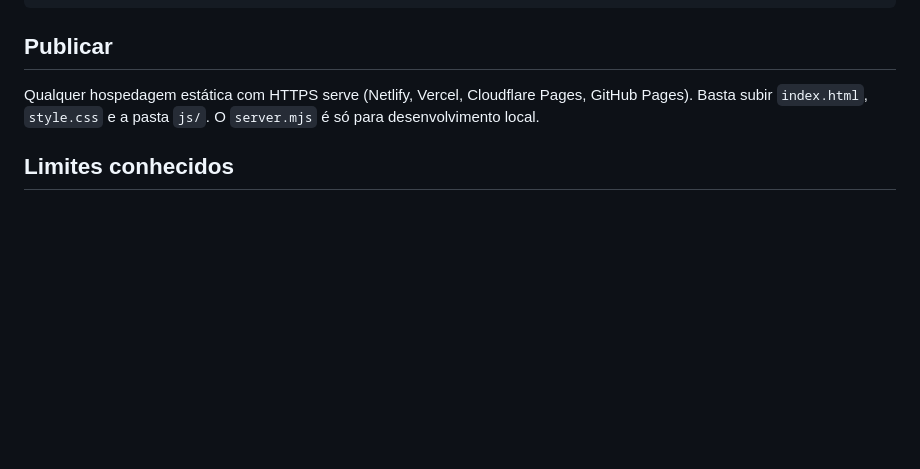
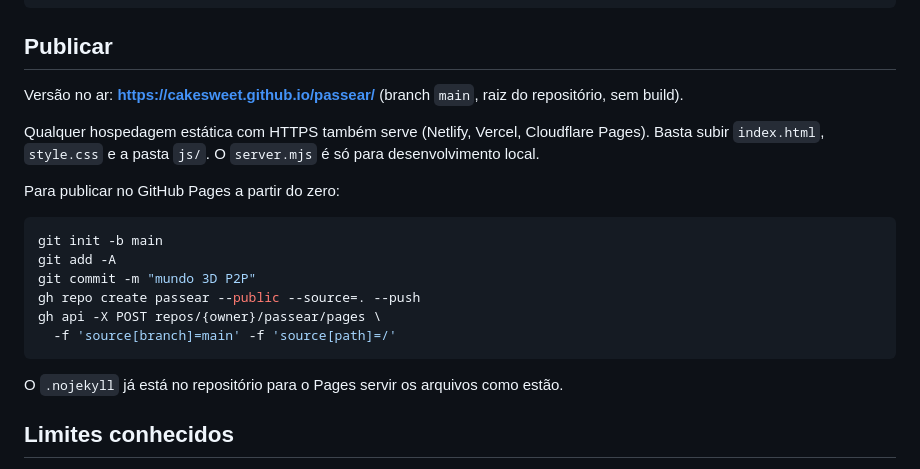
Before and after one commit to CakeSweet/passear, a Markdown page: README.md, the part around one of its changes. Rendered like a GitHub page; blank space fills up the shorter version.

Commit message:
Documenta link publicado no GitHub Pages

````diff
--- a/README.md
+++ b/README.md
@@ -161,9 +163,25 @@ __passear.rig            // yaw, pitch, distância da câmera
 
 ## Publicar
 
-Qualquer hospedagem estática com HTTPS serve (Netlify, Vercel, Cloudflare Pages,
-GitHub Pages). Basta subir `index.html`, `style.css` e a pasta `js/`. O
-`server.mjs` é só para desenvolvimento local.
+Versão no ar: **<https://cakesweet.github.io/passear/>** (branch `main`, raiz do
+repositório, sem build).
+
+Qualquer hospedagem estática com HTTPS também serve (Netlify, Vercel, Cloudflare
+Pages). Basta subir `index.html`, `style.css` e a pasta `js/`. O `server.mjs` é
+só para desenvolvimento local.
+
+Para publicar no GitHub Pages a partir do zero:
+
+```bash
+git init -b main
+git add -A
+git commit -m "mundo 3D P2P"
+gh repo create passear --public --source=. --push
+gh api -X POST repos/{owner}/passear/pages \
+  -f 'source[branch]=main' -f 'source[path]=/'
+```
+
+O `.nojekyll` já está no repositório para o Pages servir os arquivos como estão.
 
 ## Limites conhecidos
 
````
Also changed, not shown: other parts of README.md (+2 -0 lines).
